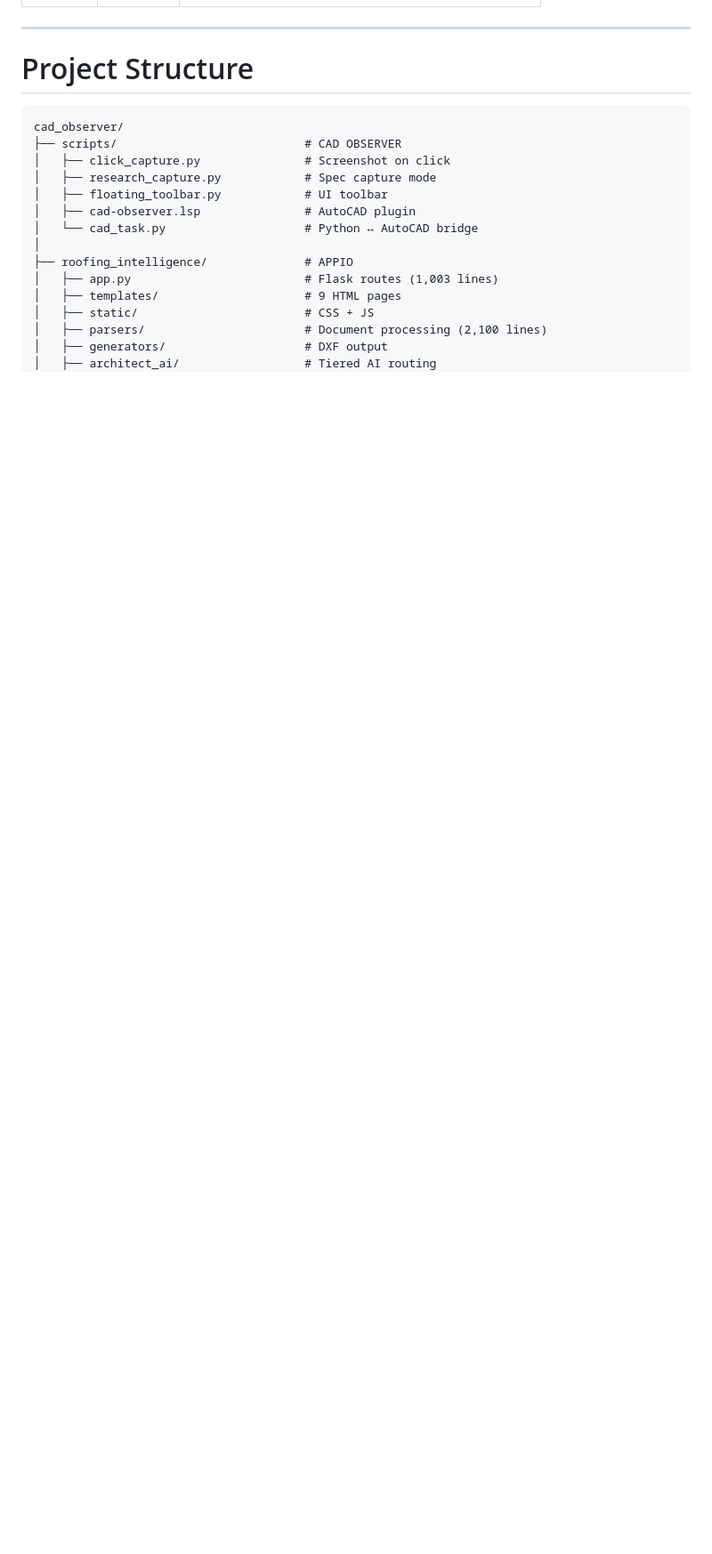
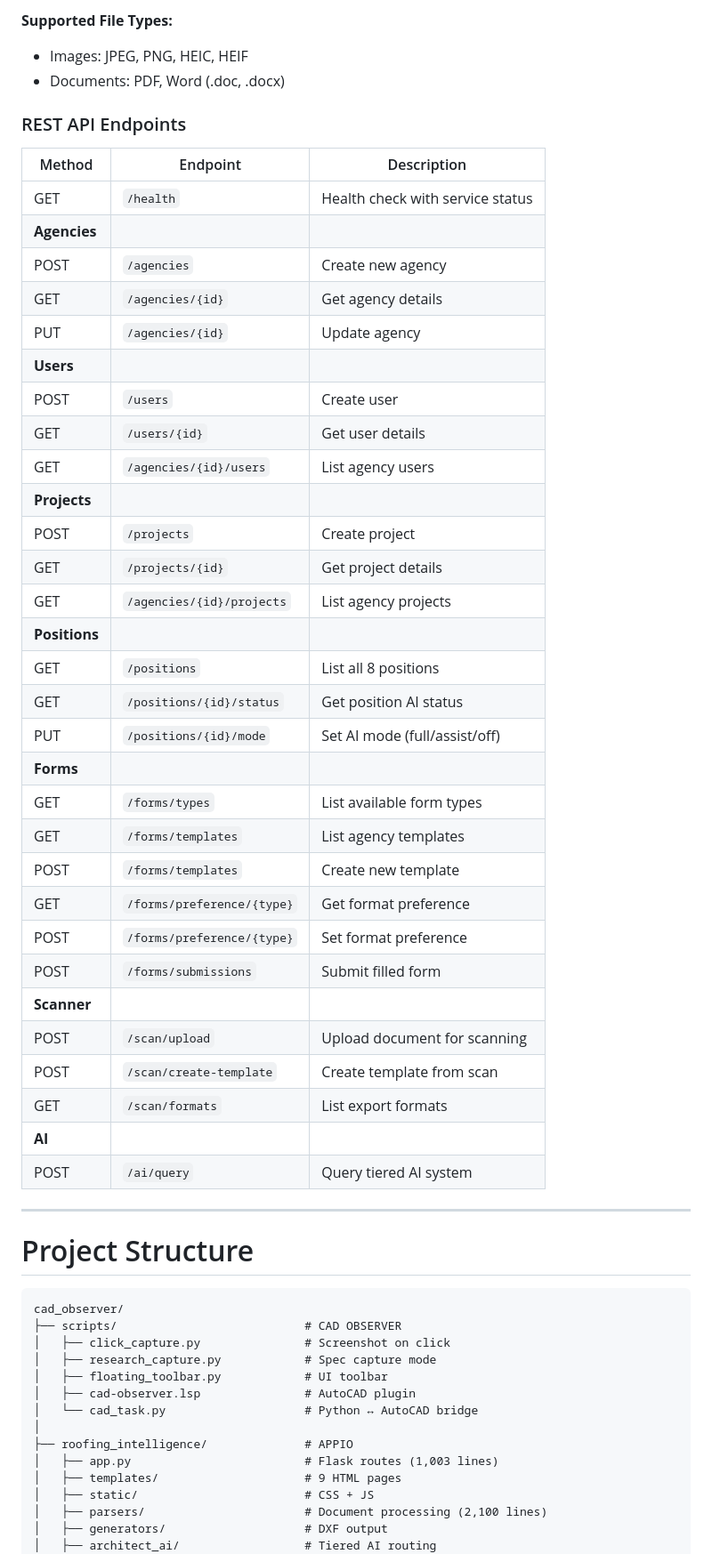
Before and after one commit to jenkintownelectricity/cad_observer, a Markdown page: README.md, the part around one of its changes. Shown at 89% size. Rendered like a GitHub page; blank space fills up the shorter version.

```diff
--- a/README.md
+++ b/README.md
@@ -256,3 +273,41 @@ GROQ_API_KEY=gsk_...
+**Supported File Types:**
+- Images: JPEG, PNG, HEIC, HEIF
+- Documents: PDF, Word (.doc, .docx)
+
+### REST API Endpoints
+
+| Method | Endpoint | Description |
+|--------|----------|-------------|
+| GET | `/health` | Health check with service status |
+| **Agencies** | | |
+| POST | `/agencies` | Create new agency |
+| GET | `/agencies/{id}` | Get agency details |
+| PUT | `/agencies/{id}` | Update agency |
+| **Users** | | |
+| POST | `/users` | Create user |
+| GET | `/users/{id}` | Get user details |
+| GET | `/agencies/{id}/users` | List agency users |
+| **Projects** | | |
+| POST | `/projects` | Create project |
+| GET | `/projects/{id}` | Get project details |
+| GET | `/agencies/{id}/projects` | List agency projects |
+| **Positions** | | |
+| GET | `/positions` | List all 8 positions |
+| GET | `/positions/{id}/status` | Get position AI status |
+| PUT | `/positions/{id}/mode` | Set AI mode (full/assist/off) |
+| **Forms** | | |
+| GET | `/forms/types` | List available form types |
+| GET | `/forms/templates` | List agency templates |
+| POST | `/forms/templates` | Create new template |
+| GET | `/forms/preference/{type}` | Get format preference |
+| POST | `/forms/preference/{type}` | Set format preference |
+| POST | `/forms/submissions` | Submit filled form |
+| **Scanner** | | |
+| POST | `/scan/upload` | Upload document for scanning |
+| POST | `/scan/create-template` | Create template from scan |
+| GET | `/scan/formats` | List export formats |
+| **AI** | | |
+| POST | `/ai/query` | Query tiered AI system |
 
 ---
 
```
Also changed, not shown: other parts of README.md (+42 -12 lines).
